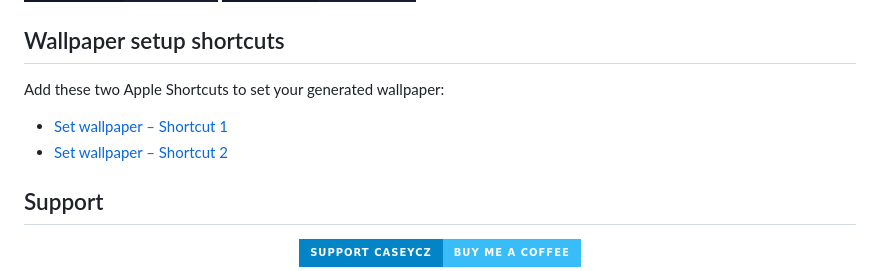
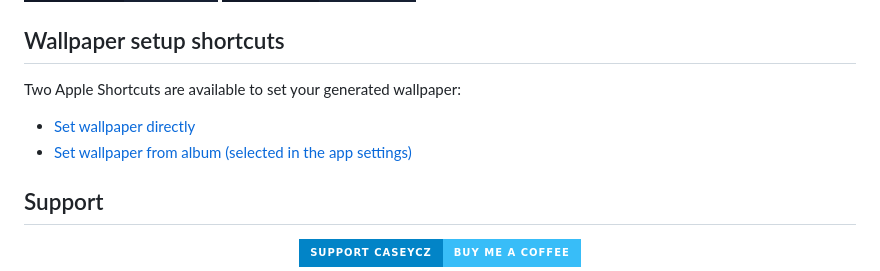
Before and after one commit to CaseyCZ/Scriptable, a Markdown page: apps/LockScreenGenerator/README_EN.md, the part around the change. GitHub-like rendering; badges without logos.

Commit message:
Clarify direct and album wallpaper Shortcuts

```diff
--- a/apps/LockScreenGenerator/README_EN.md
+++ b/apps/LockScreenGenerator/README_EN.md
@@ -56,10 +56,10 @@ When the project started, we used [**LSWeather**](https://github.com/ajatkj/scri
 
 ## Wallpaper setup shortcuts
 
-Add these two Apple Shortcuts to set your generated wallpaper:
+Two Apple Shortcuts are available to set your generated wallpaper:
 
-- [Set wallpaper – Shortcut 1](https://www.icloud.com/shortcuts/869bc40bbd494f5481b6c5ba1caab016)
-- [Set wallpaper – Shortcut 2](https://www.icloud.com/shortcuts/05f7231904014644a75cedb18c943545)
+- [Set wallpaper directly](https://www.icloud.com/shortcuts/869bc40bbd494f5481b6c5ba1caab016)
+- [Set wallpaper from album (selected in the app settings)](https://www.icloud.com/shortcuts/05f7231904014644a75cedb18c943545)
 
 ## Support
 
```
